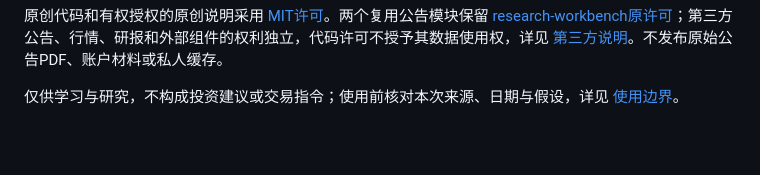
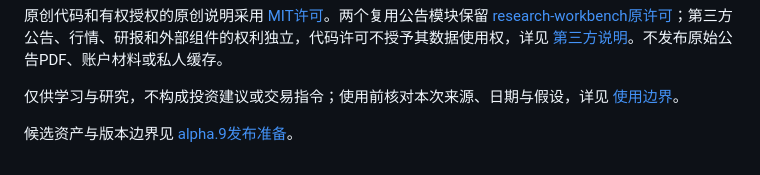
Before and after one commit to KILING-TASI/bjx-ipo-engine, a Markdown page: README.md, the part around the change. GitHub-like rendering; blank space fills up the shorter version.

Commit message:
Document alpha9 candidate assets and final-main rebuild boundary

```diff
--- a/README.md
+++ b/README.md
@@ -90,3 +90,5 @@ python -S .github/scripts/check_scenarios.py --out-dir local-data/scenarios-01
 原创代码和有权授权的原创说明采用 [MIT许可](LICENSE)。两个复用公告模块保留 [research-workbench原许可](licenses/research-workbench-MIT.txt)；第三方公告、行情、研报和外部组件的权利独立，代码许可不授予其数据使用权，详见 [第三方说明](THIRD_PARTY_NOTICES.md)。不发布原始公告PDF、账户材料或私人缓存。
 
 仅供学习与研究，不构成投资建议或交易指令；使用前核对本次来源、日期与假设，详见 [使用边界](DISCLAIMER.md)。
+
+候选资产与版本边界见 [alpha.9发布准备](docs/release-alpha9.md)。
```
Also changed, not shown: docs/release-alpha9.md (added, +11 -0 lines).
